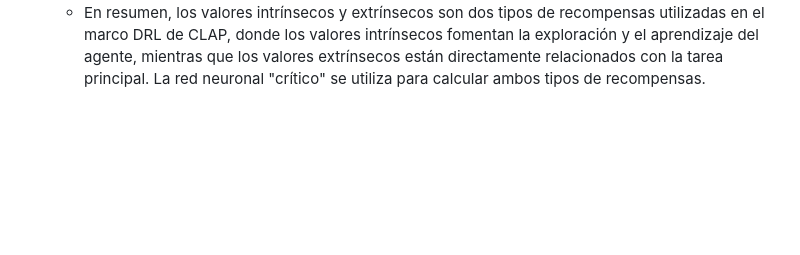
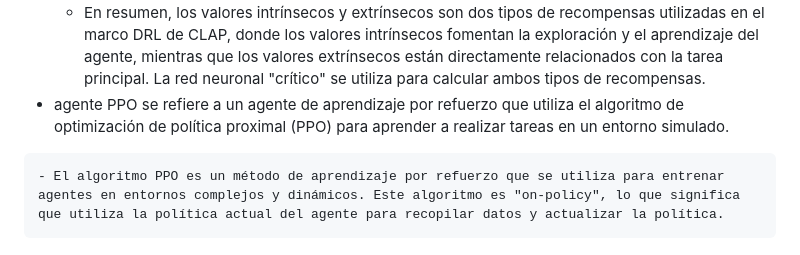
Before and after one commit to Jorge-DevOps/Boostrap, a Markdown page: README.md, the part around the change. GitHub-like rendering; blank space fills up the shorter version.

```diff
--- a/README.md
+++ b/README.md
@@ -49,3 +49,6 @@ y RND respectivamente. La distribución de cobertura se fusiona con la salida lo
    - Los valores intrínsecos son recompensas internas que se otorgan al agente por realizar acciones que lo acercan a una meta o logro intermedio dentro del entorno simulado. Estas recompensas son independientes de la tarea principal y se utilizan para fomentar la exploración y el aprendizaje en el agente.
    - Por otro lado, los valores extrínsecos son recompensas externas que se otorgan al agente por completar con éxito la tarea principal, es decir, realizar un ataque exitoso en el entorno simulado. Estas recompensas están directamente relacionadas con la tarea principal y se utilizan para guiar al agente hacia un comportamiento deseado.
      - En resumen, los valores intrínsecos y extrínsecos son dos tipos de recompensas utilizadas en el marco DRL de CLAP, donde los valores intrínsecos fomentan la exploración y el aprendizaje del agente, mientras que los valores extrínsecos están directamente relacionados con la tarea principal. La red neuronal "crítico" se utiliza para calcular ambos tipos de recompensas.
+   - agente PPO se refiere a un agente de aprendizaje por refuerzo que utiliza el algoritmo de optimización de política proximal (PPO) para aprender a realizar tareas en un entorno simulado.
+
+    - El algoritmo PPO es un método de aprendizaje por refuerzo que se utiliza para entrenar agentes en entornos complejos y dinámicos. Este algoritmo es "on-policy", lo que significa que utiliza la política actual del agente para recopilar datos y actualizar la política.
```
